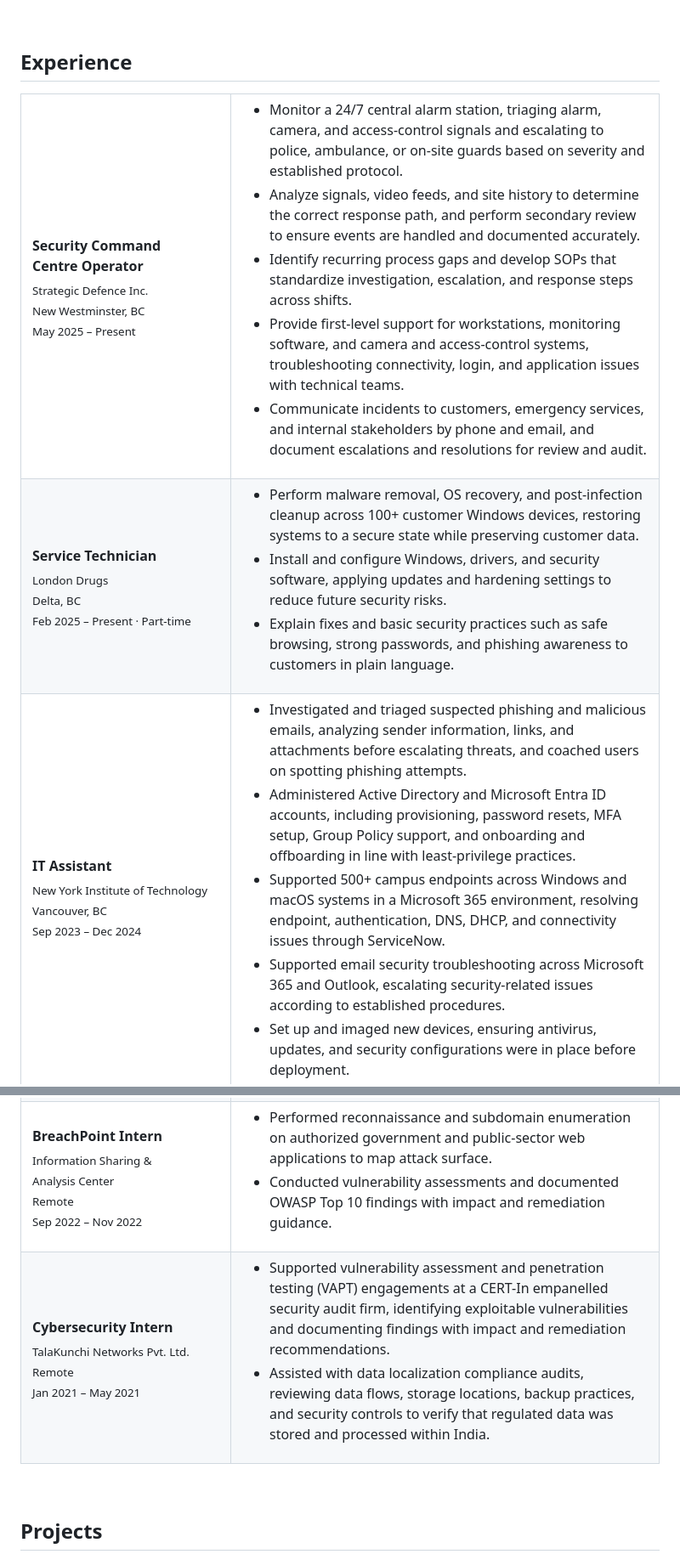
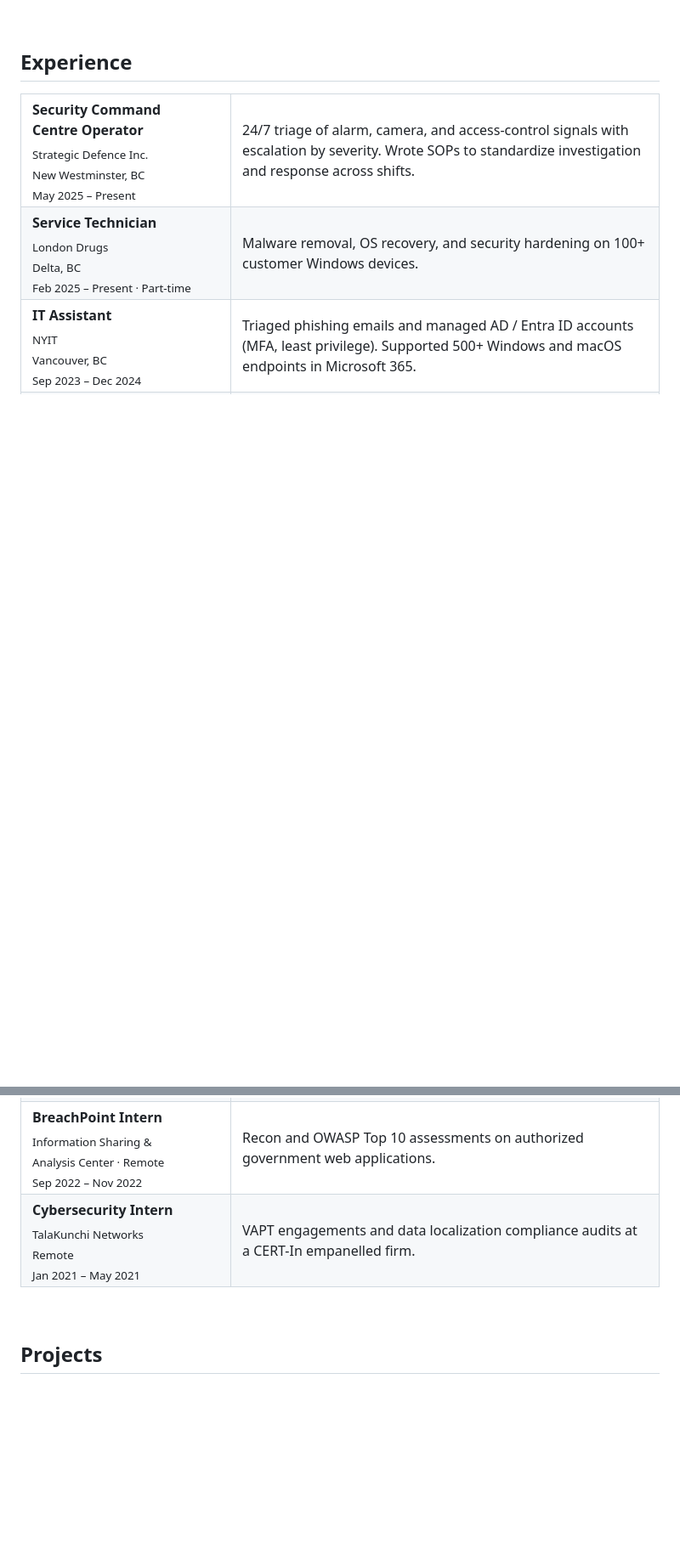
Before and after one commit to PathanZ/Pathanz, a Markdown page: README.md, 2 parts joined by grey strips. Shown at 85% size. GitHub-like rendering; blank space fills up the shorter version.

Commit message:
Shorten Experience section

```diff
--- a/README.md
+++ b/README.md
@@ -27,15 +27,15 @@ Security operations practitioner with an MSc in Cybersecurity and hands-on exper
 <table>
 <tr>
 <td width="220" valign="top"><b>Security Command<br>Centre Operator</b><br><sub>Strategic Defence Inc.<br>New Westminster, BC</sub><br><sub>May 2025 – Present</sub></td>
-<td><ul><li>Monitor a 24/7 central alarm station, triaging alarm, camera, and access-control signals and escalating to police, ambulance, or on-site guards based on severity and established protocol.</li><li>Analyze signals, video feeds, and site history to determine the correct response path, and perform secondary review to ensure events are handled and documented accurately.</li><li>Identify recurring process gaps and develop SOPs that standardize investigation, escalation, and response steps across shifts.</li><li>Provide first-level support for workstations, monitoring software, and camera and access-control systems, troubleshooting connectivity, login, and application issues with technical teams.</li><li>Communicate incidents to customers, emergency services, and internal stakeholders by phone and email, and document escalations and resolutions for review and audit.</li></ul></td>
+<td>24/7 triage of alarm, camera, and access-control signals with escalation by severity. Wrote SOPs to standardize investigation and response across shifts.</td>
 </tr>
 <tr>
 <td valign="top"><b>Service Technician</b><br><sub>London Drugs<br>Delta, BC</sub><br><sub>Feb 2025 – Present · Part-time</sub></td>
-<td><ul><li>Perform malware removal, OS recovery, and post-infection cleanup across 100+ customer Windows devices, restoring systems to a secure state while preserving customer data.</li><li>Install and configure Windows, drivers, and security software, applying updates and hardening settings to reduce future security risks.</li><li>Explain fixes and basic security practices such as safe browsing, strong passwords, and phishing awareness to customers in plain language.</li></ul></td>
+<td>Malware removal, OS recovery, and security hardening on 100+ customer Windows devices.</td>
 </tr>
 <tr>
-<td valign="top"><b>IT Assistant</b><br><sub>New York Institute of Technology<br>Vancouver, BC</sub><br><sub>Sep 2023 – Dec 2024</sub></td>
-<td><ul><li>Investigated and triaged suspected phishing and malicious emails, analyzing sender information, links, and attachments before escalating threats, and coached users on spotting phishing attempts.</li><li>Administered Active Directory and Microsoft Entra ID accounts, including provisioning, password resets, MFA setup, Group Policy support, and onboarding and offboarding in line with least-privilege practices.</li><li>Supported 500+ campus endpoints across Windows and macOS systems in a Microsoft 365 environment, resolving endpoint, authentication, DNS, DHCP, and connectivity issues through ServiceNow.</li><li>Supported email security troubleshooting across Microsoft 365 and Outlook, escalating security-related issues according to established procedures.</li><li>Set up and imaged new devices, ensuring antivirus, updates, and security configurations were in place before deployment.</li></ul></td>
+<td valign="top"><b>IT Assistant</b><br><sub>NYIT<br>Vancouver, BC</sub><br><sub>Sep 2023 – Dec 2024</sub></td>
+<td>Triaged phishing emails and managed AD / Entra ID accounts (MFA, least privilege). Supported 500+ Windows and macOS endpoints in Microsoft 365.</td>
 </tr>
 <tr>
 <td valign="top"><b>MSS Security<br>Engineer</b><br><sub>Indusface Pvt. Ltd.<br>Vadodara, India</sub><br><sub>Mar 2022 – Apr 2023</sub></td>
@@ -43,11 +43,11 @@ Security operations practitioner with an MSc in Cybersecurity and hands-on exper
 </tr>
 <tr>
-<td valign="top"><b>BreachPoint Intern</b><br><sub>Information Sharing &amp;<br>Analysis Center<br>Remote</sub><br><sub>Sep 2022 – Nov 2022</sub></td>
-<td><ul><li>Performed reconnaissance and subdomain enumeration on authorized government and public-sector web applications to map attack surface.</li><li>Conducted vulnerability assessments and documented OWASP Top 10 findings with impact and remediation guidance.</li></ul></td>
+<td valign="top"><b>BreachPoint Intern</b><br><sub>Information Sharing &amp;<br>Analysis Center · Remote</sub><br><sub>Sep 2022 – Nov 2022</sub></td>
+<td>Recon and OWASP Top 10 assessments on authorized government web applications.</td>
 </tr>
 <tr>
-<td valign="top"><b>Cybersecurity Intern</b><br><sub>TalaKunchi Networks Pvt. Ltd.<br>Remote</sub><br><sub>Jan 2021 – May 2021</sub></td>
-<td><ul><li>Supported vulnerability assessment and penetration testing (VAPT) engagements at a CERT-In empanelled security audit firm, identifying exploitable vulnerabilities and documenting findings with impact and remediation recommendations.</li><li>Assisted with data localization compliance audits, reviewing data flows, storage locations, backup practices, and security controls to verify that regulated data was stored and processed within India.</li></ul></td>
+<td valign="top"><b>Cybersecurity Intern</b><br><sub>TalaKunchi Networks<br>Remote</sub><br><sub>Jan 2021 – May 2021</sub></td>
+<td>VAPT engagements and data localization compliance audits at a CERT-In empanelled firm.</td>
 </tr>
 </table>
 
```
Also changed, not shown: other parts of README.md (+1 -1 lines).
